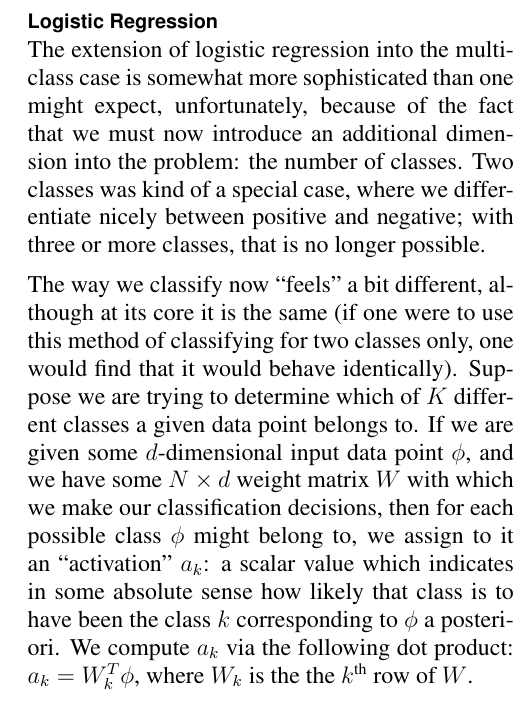
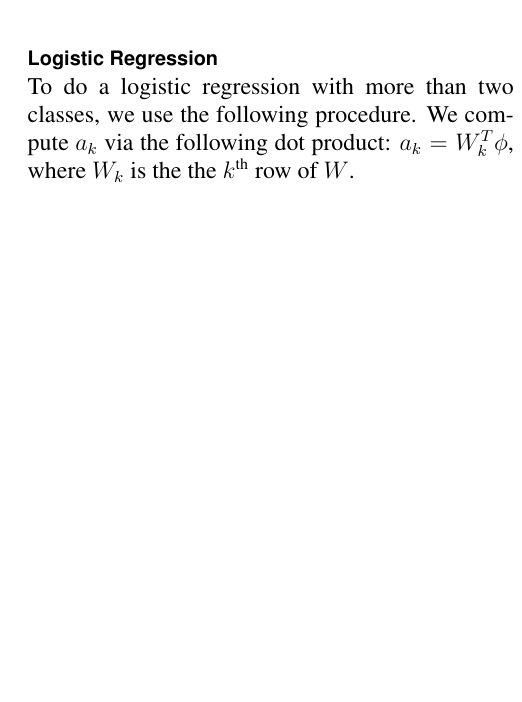
Before and after one commit to cmobrien/6867, a LaTeX problem sheet (hw2/hw2.tex): part of one column of page 10 of 10, cut at the place of the change, the shorter picture padded with empty space. Compiled offline with pdfLaTeX.

Commit message:
deleted stuff

```diff
--- a/hw2/hw2.tex
+++ b/hw2/hw2.tex
@@ -579,9 +579,7 @@ We notice that the test error rate was actually better for the smaller sets than
 
 \subsection{Logistic Regression}
 
-The extension of logistic regression into the multi-class case is somewhat more sophisticated than one might expect, unfortunately, because of the fact that we must now introduce an additional dimension into the problem: the number of classes. Two classes was kind of a special case, where we differentiate nicely between positive and negative; with three or more classes, that is no longer possible.
-
-The way we classify now ``feels'' a bit different, although at its core it is the same (if one were to use this method of classifying for two classes only, one would find that it would behave identically). Suppose we are trying to determine which of $K$ different classes a given data point belongs to. If we are given some $d$-dimensional input data point $\phi$, and we have some $N \times d$ weight matrix $W$ with which we make our classification decisions, then for each possible class $\phi$ might belong to, we assign to it an ``activation'' $a_k$: a scalar value which indicates in some absolute sense how likely that class is to have been the class $k$ corresponding to $\phi$ a posteriori. We compute $a_k$ via the following dot product: $a_k = W_k^T\phi$, where $W_k$ is the the $k^{\textrm{th}}$ row of $W$.
+To do a logistic regression with more than two classes, we use the following procedure. We compute $a_k$ via the following dot product: $a_k = W_k^T\phi$, where $W_k$ is the the $k^{\textrm{th}}$ row of $W$.
 
 Using the activations $a_k$, our estimated probability that $\phi$ is class $k$ is equal to $\frac{e^{a_k}}{\sum_{j=0}^K e^{a_j}}$.
 
```
